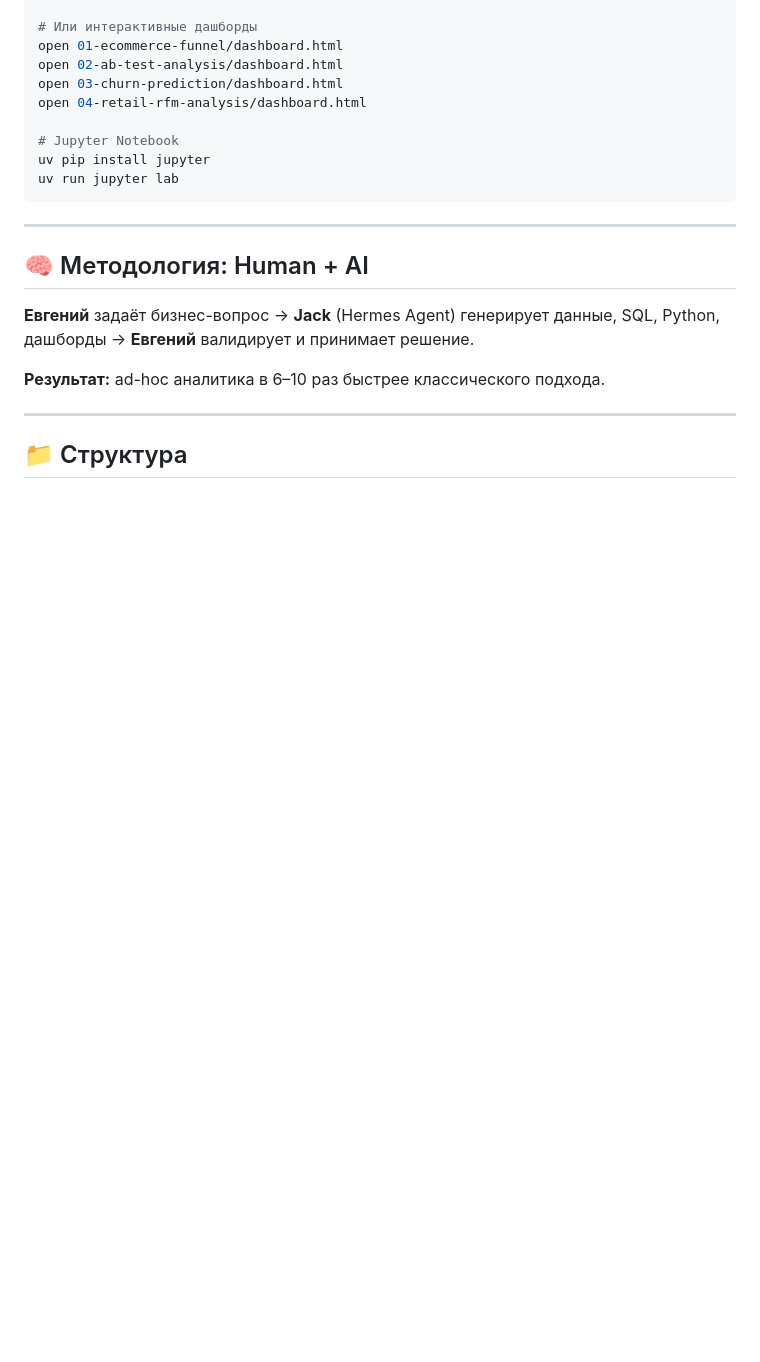
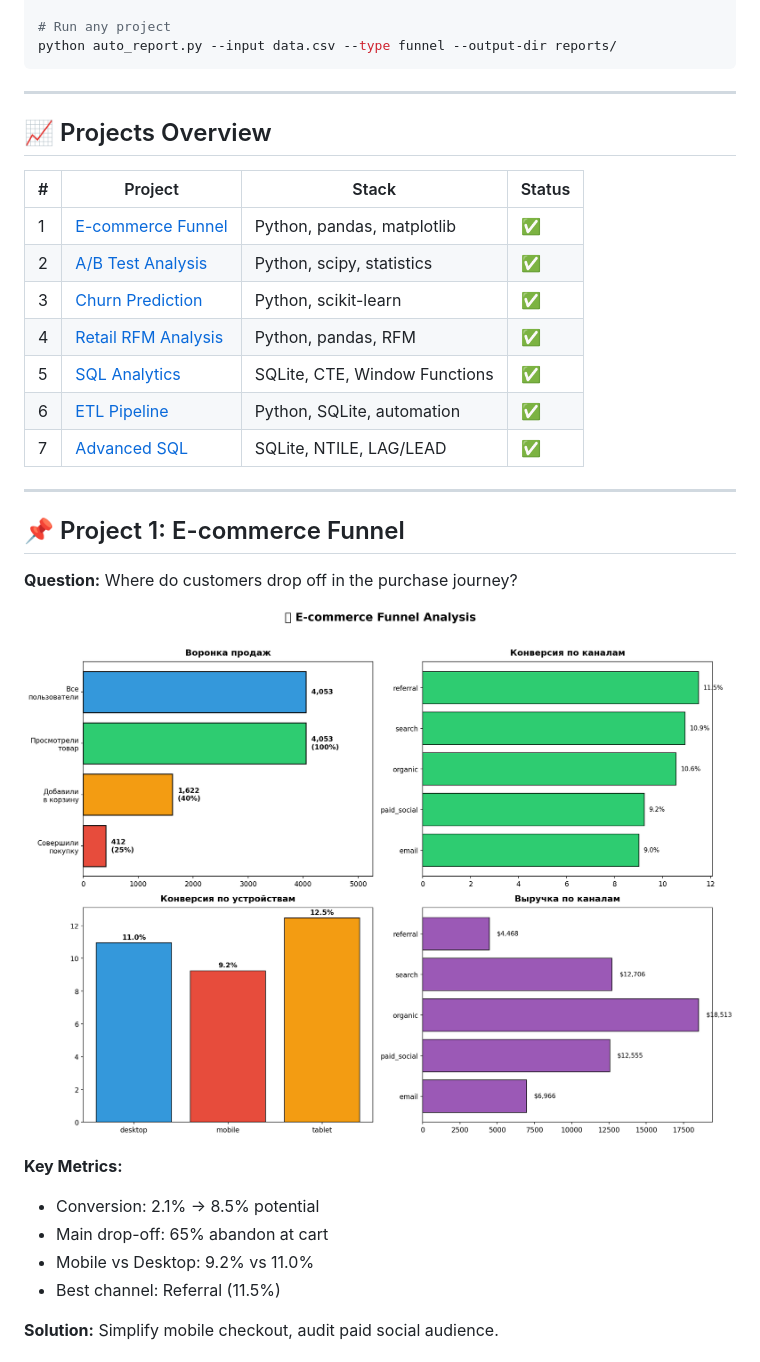
Before and after one commit to jacklivebot-web/data-analyst-portfolio, a Markdown page: README.md, the part around one of its changes. Drawn GitHub-style; blank space fills up the shorter version.

````diff
--- a/README.md
+++ b/README.md
@@ -121,23 +15,35 @@ python auto_report.py --input your_data.csv --type funnel --output-dir reports/
 
-# Или интерактивные дашборды
-open 01-ecommerce-funnel/dashboard.html
-open 02-ab-test-analysis/dashboard.html
-open 03-churn-prediction/dashboard.html
-open 04-retail-rfm-analysis/dashboard.html
-
-# Jupyter Notebook
-uv pip install jupyter
-uv run jupyter lab
+# Run any project
+python auto_report.py --input data.csv --type funnel --output-dir reports/
 ```
 
 ---
 
-## 🧠 Методология: Human + AI
+## 📈 Projects Overview
 
-**Евгений** задаёт бизнес-вопрос → **Jack** (Hermes Agent) генерирует данные, SQL, Python, дашборды → **Евгений** валидирует и принимает решение.
-
-**Результат:** ad-hoc аналитика в 6–10 раз быстрее классического подхода.
+| # | Project | Stack | Status |
+|---|---------|-------|--------|
+| 1 | [E-commerce Funnel](#-project-1-e-commerce-funnel) | Python, pandas, matplotlib | ✅ |
+| 2 | [A/B Test Analysis](#-project-2-ab-test-analysis) | Python, scipy, statistics | ✅ |
+| 3 | [Churn Prediction](#-project-3-churn-prediction) | Python, scikit-learn | ✅ |
+| 4 | [Retail RFM Analysis](#-project-4-retail-rfm-analysis) | Python, pandas, RFM | ✅ |
+| 5 | [SQL Analytics](#-project-5-sql-analytics) | SQLite, CTE, Window Functions | ✅ |
+| 6 | [ETL Pipeline](#-project-6-etl-pipeline) | Python, SQLite, automation | ✅ |
+| 7 | [Advanced SQL](#-project-7-advanced-sql) | SQLite, NTILE, LAG/LEAD | ✅ |
 
 ---
 
-## 📁 Структура
+## 📌 Project 1: E-commerce Funnel
+
+**Question:** Where do customers drop off in the purchase journey?
+
+![Funnel Dashboard](https://raw.githubusercontent.com/jacklivebot-web/data-analyst-portfolio/master/01-ecommerce-funnel/dashboard_preview.png)
+
+**Key Metrics:**
+- Conversion: 2.1% → 8.5% potential
+- Main drop-off: 65% abandon at cart
+- Mobile vs Desktop: 9.2% vs 11.0%
+- Best channel: Referral (11.5%)
+
+**Solution:** Simplify mobile checkout, audit paid social audience.
+
````
Also changed, not shown: other parts of README.md (+205 -140 lines).
